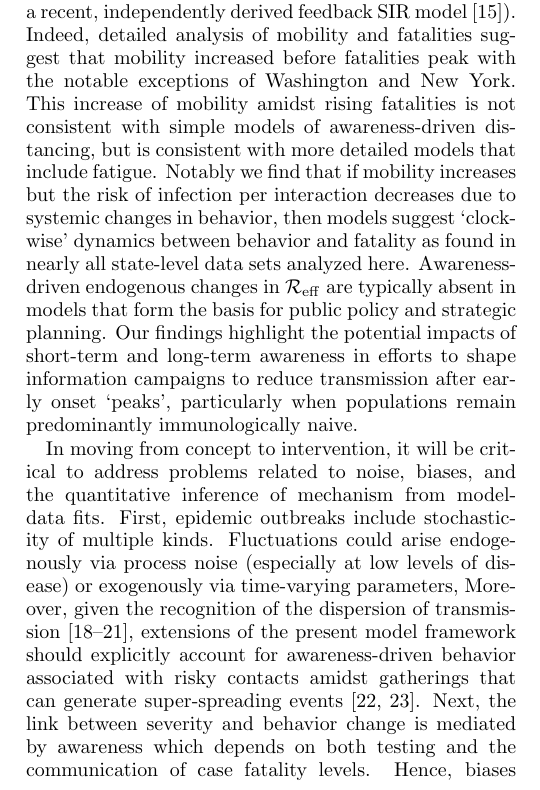
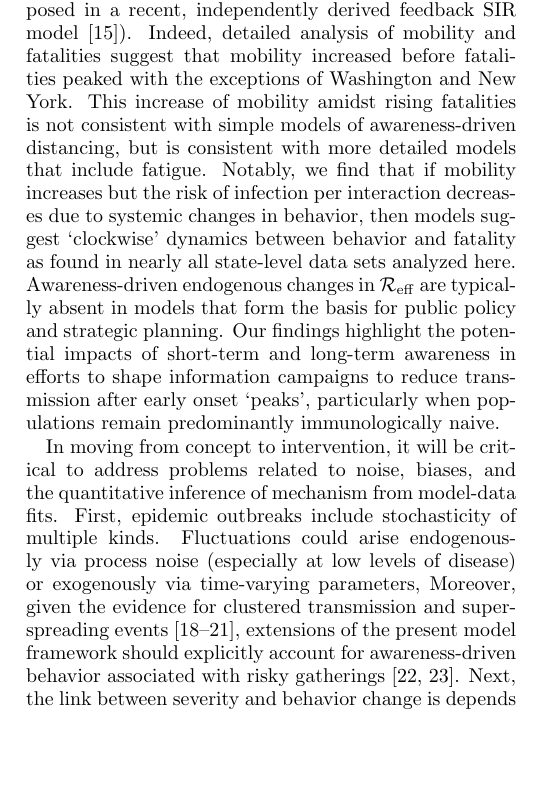
Before and after one commit to jsweitz/covid19-git-plateaus, a LaTeX paper (covidplateaus.tex, which reads covidplateaus.body.tex): part of one column of page 7 of 15, cut so that both start at the same text, the shorter picture padded with empty space. Compiled offline with pdfLaTeX.

Commit message:
Merging with ongoing work?

```diff
--- a/covidplateaus.body.tex
+++ b/covidplateaus.body.tex
@@ -550,25 +550,16 @@ to sustain social
 distancing policies, or begin to tolerate higher death rates, then cases
 could increase (similar results have also been proposed in a recent, independently derived feedback SIR model~\citep{franco2020feedback}).
 Indeed, detailed analysis of mobility and fatalities suggest
-that mobility increased before fatalities peak with the notable
+that mobility increased before fatalities peaked with the
 exceptions of Washington and New York.
 This increase of mobility amidst rising fatalities is not consistent with simple models of awareness-driven distancing, but is consistent with more detailed models that include fatigue.
-Notably we find that if mobility increases but the risk of infection per interaction decreases due to systemic changes in behavior, then models suggest `clockwise' dynamics between behavior and fatality as found in nearly all state-level data sets analyzed here.
+Notably, we find that if mobility increases but the risk of infection per interaction decreases due to systemic changes in behavior, then models suggest `clockwise' dynamics between behavior and fatality as found in nearly all state-level data sets analyzed here.
 Awareness-driven endogenous changes in ${\cal{R}}_{\mathrm{eff}}$ are typically
 absent in models that form the basis for public policy and strategic planning.
 Our findings highlight the potential impacts of short-term and long-term awareness in efforts to shape information campaigns to reduce transmission after early onset `peaks', particularly when populations remain predominantly immunologically naive.
 
-In moving from concept to intervention,
-it will be critical to address problems related to noise,
-biases, and
-the quantitative inference of mechanism from model-data fits.
-First, epidemic outbreaks include stochasticity
-of multiple kinds.  Fluctuations could arise endogenously via process noise (especially at low levels of disease) or exogenously via time-varying parameters, Moreover, given the recognition of the dispersion of
-transmission~\citep{adam_2020clustering,althouse_2020stochasticity,lau_pnas2020,liu_lancet2020}, extensions of the present model framework should
-explicitly account for awareness-driven behavior associated with
-risky contacts amidst gatherings that can generate
-super-spreading events~\citep{frieden_eid2020,kain_2020}.
-Next, the link between severity and behavior change is mediated
-by awareness which depends on both testing and the communication of
-case fatality levels. Hence, biases may arise due to
-under-reporting of fatalities particularly
+In moving from concept to intervention, it will be critical to address problems related to noise, biases, and the quantitative inference of mechanism from model-data fits.
+First, epidemic outbreaks include stochasticity of multiple kinds.
+Fluctuations could arise endogenously via process noise (especially at low levels of disease) or exogenously via time-varying parameters, Moreover, given the evidence for clustered transmission and super-spreading events \citep{adam_2020clustering,althouse_2020stochasticity,lau_pnas2020,liu_lancet2020}, extensions of the present model framework should explicitly account for awareness-driven behavior associated with
+risky gatherings \citep{frieden_eid2020,kain_2020}.
+Next, the link between severity and behavior change is depends on reporting of disease outcomes.
```
Also changed, not shown: covidplateaus.body.tex (19 more changed lines).
